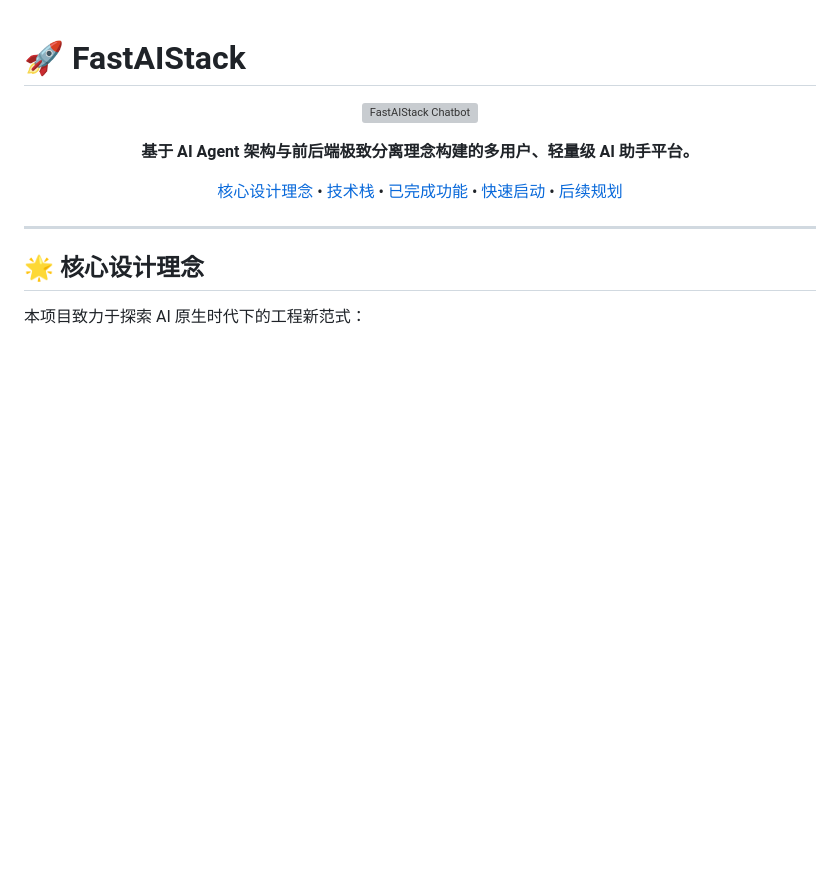
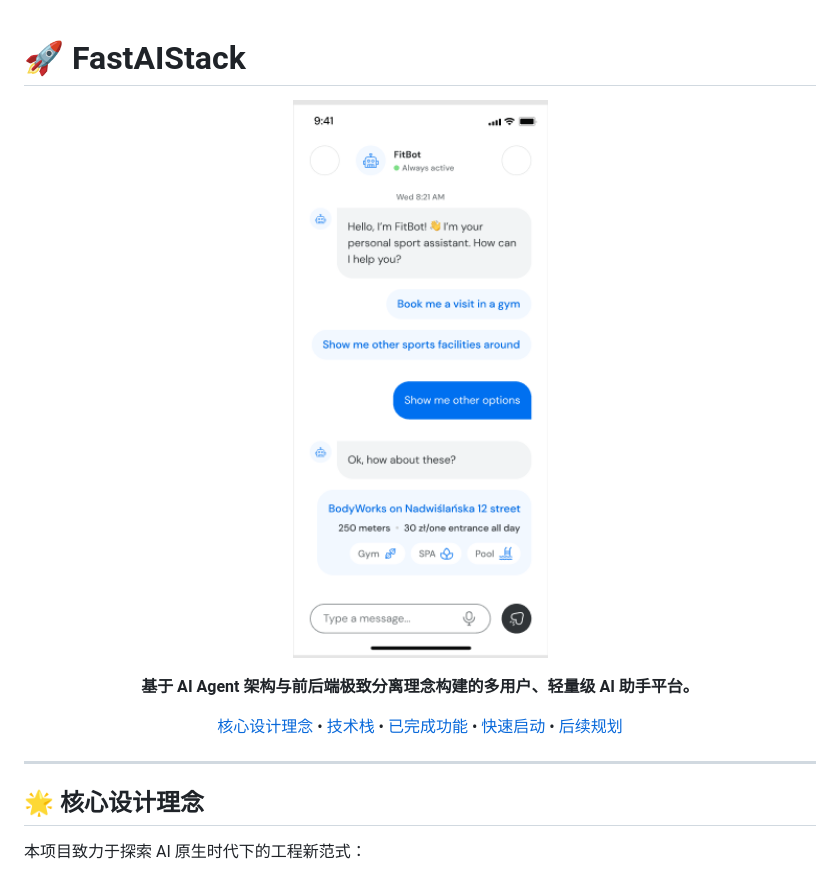
Before and after one commit to whjwjx/FastAgent, a Markdown page: README.md, the part around the change. GitHub-like rendering; pictures changed too: public/main_view_chatbot.png (added); blank space fills up the shorter version; grey boxes are pictures that could not be loaded.

Commit message:
docs: 更新README中图片路径引用
将README中的图片引用从docs/design_exports/更改为public/目录，以匹配实际图片存放位置。

```diff
--- a/README.md
+++ b/README.md
@@ -1,7 +1,7 @@
 # 🚀 FastAIStack
 
 <p align="center">
-  <img src="docs/design_exports/main_view_chatbot.png" alt="FastAIStack Chatbot" width="300"/>
+  <img src="public/main_view_chatbot.png" alt="FastAIStack Chatbot" width="300"/>
 </p>
 
 <p align="center">
```
